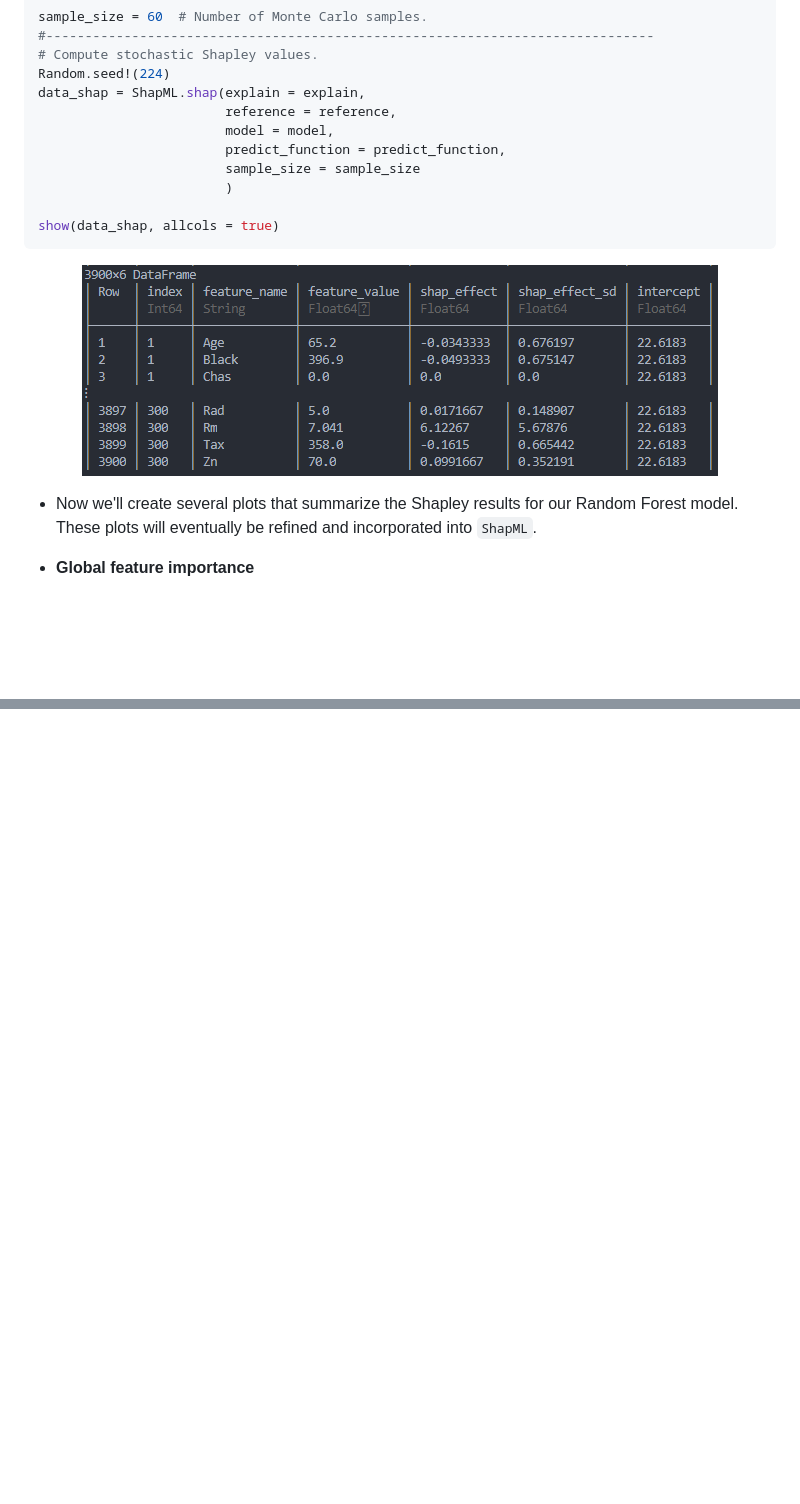
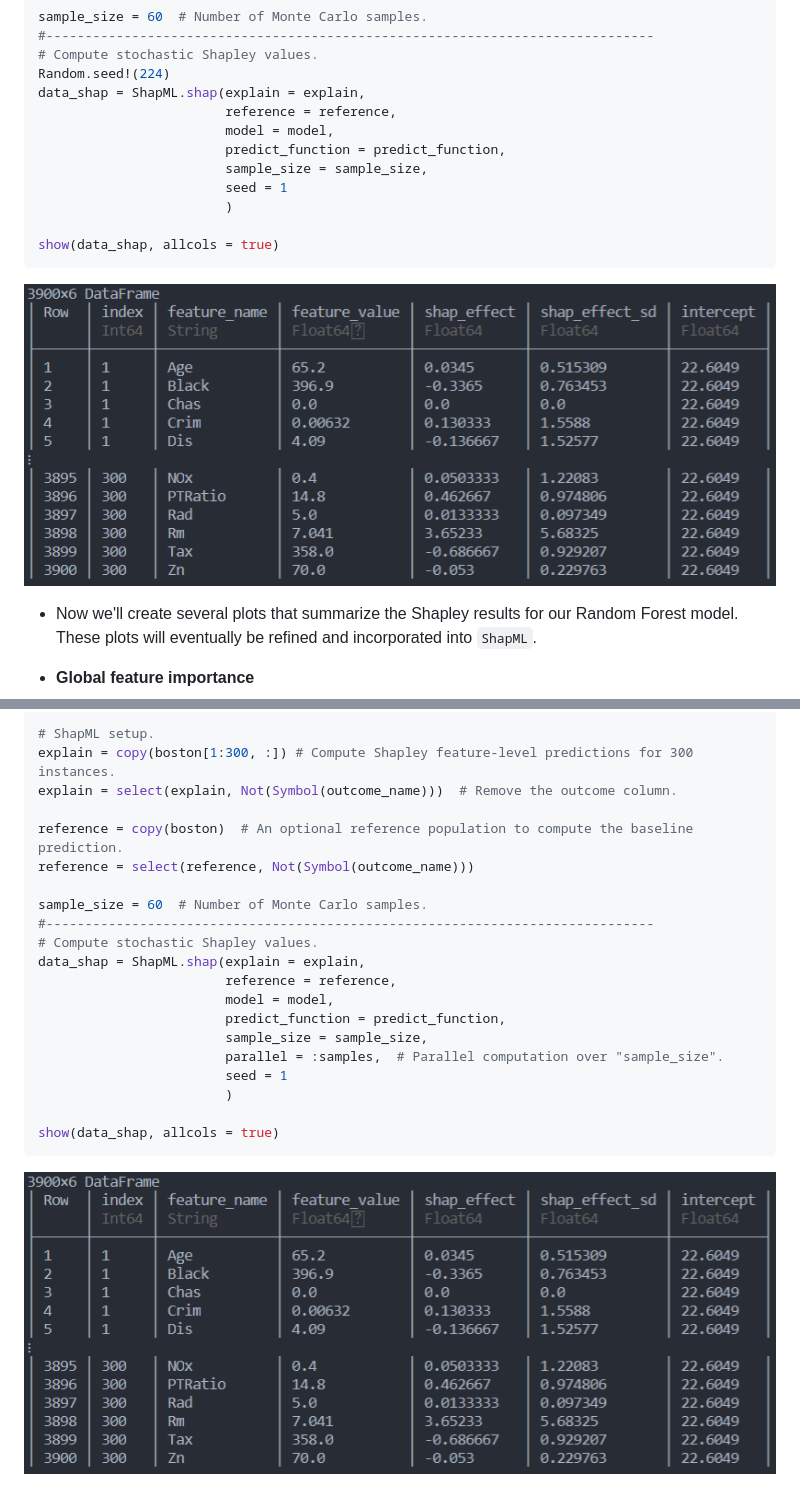
Before and after one commit to nredell/ShapML.jl, a Markdown page: README.md, 2 parts joined by grey strips. Drawn GitHub-style; pictures changed too: tools/shap_output.PNG; blank space fills up the shorter version.

Commit message:
Update README with parallel example

````diff
--- a/README.md
+++ b/README.md
@@ -82,7 +90,8 @@ data_shap = ShapML.shap(explain = explain,
                         reference = reference,
                         model = model,
                         predict_function = predict_function,
-                        sample_size = sample_size
+                        sample_size = sample_size,
+                        seed = 1
                         )
 
 show(data_shap, allcols = true)
@@ -141,0 +215,25 @@ p
+``` julia
+# ShapML setup.
+explain = copy(boston[1:300, :]) # Compute Shapley feature-level predictions for 300 instances.
+explain = select(explain, Not(Symbol(outcome_name)))  # Remove the outcome column.
+
+reference = copy(boston)  # An optional reference population to compute the baseline prediction.
+reference = select(reference, Not(Symbol(outcome_name)))
+
+sample_size = 60  # Number of Monte Carlo samples.
+#------------------------------------------------------------------------------
+# Compute stochastic Shapley values.
+data_shap = ShapML.shap(explain = explain,
+                        reference = reference,
+                        model = model,
+                        predict_function = predict_function,
+                        sample_size = sample_size,
+                        parallel = :samples,  # Parallel computation over "sample_size".
+                        seed = 1
+                        )
+
+show(data_shap, allcols = true)
+```
+<p align="center">
+    <img src="./tools/shap_output.PNG" alt="shap_output">
+</p>
````
Also changed, not shown: other parts of README.md (+74 -2 lines).
